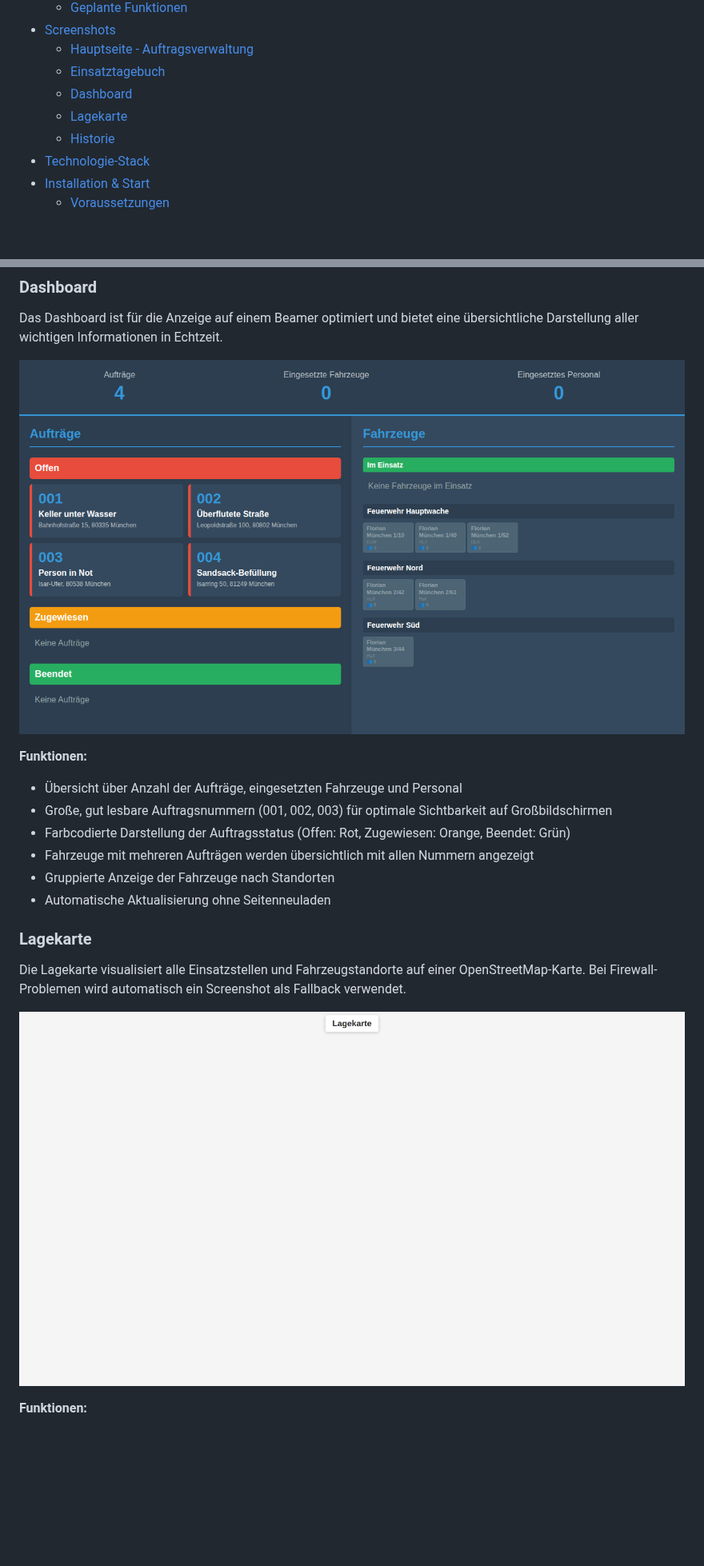
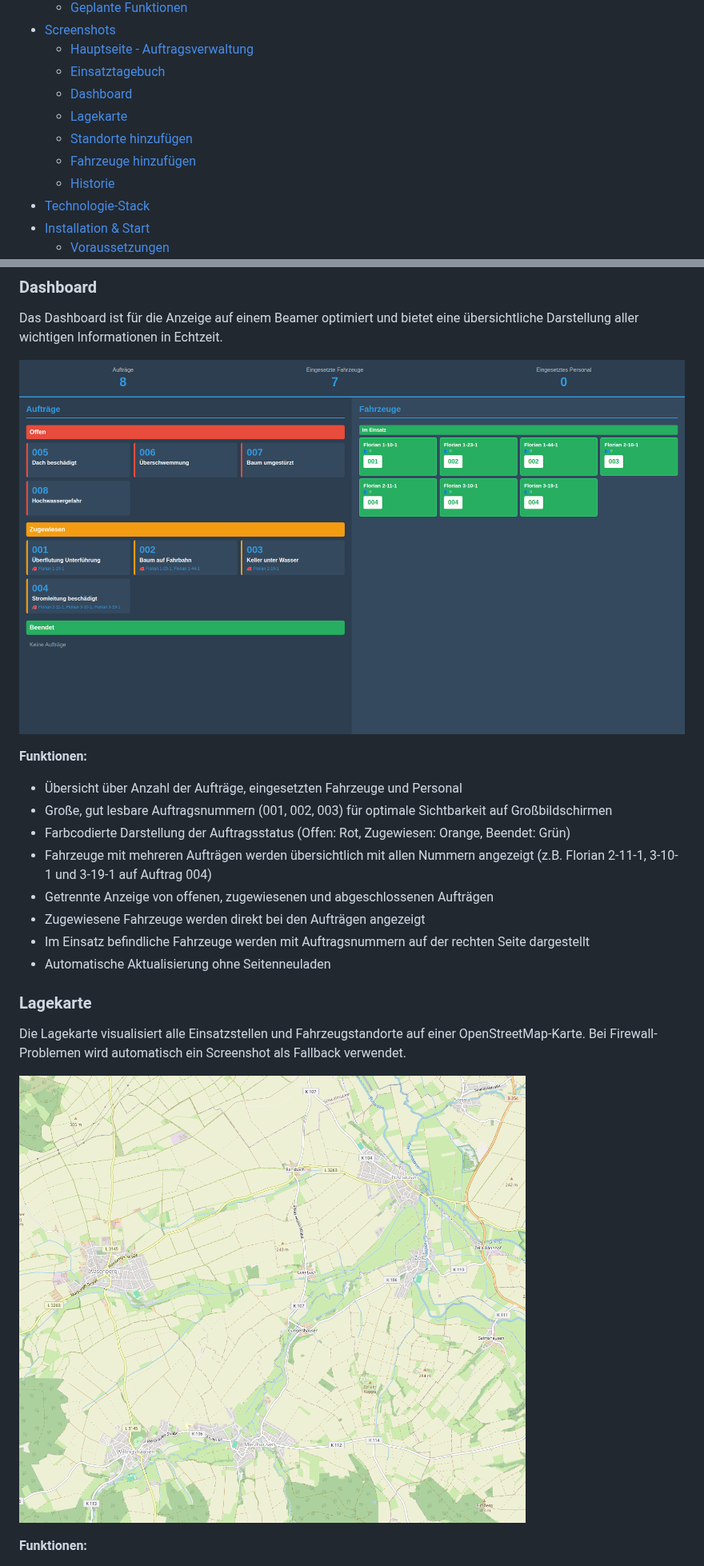
Before and after one commit to TimUx/TEL-System, a Markdown page: README.md, 2 parts joined by grey strips. Shown at 80% size. Rendered like a GitHub page; pictures changed too: screenshots/03-lagekarte-new.png (added), screenshots/04-dashboard-new.png (added); blank space fills up the shorter version.

```diff
--- a/README.md
+++ b/README.md
@@ -13,6 +13,8 @@ Ein webbasiertes Tool zur Planung und Koordination von großen Einsatzlagen wie
   - [Einsatztagebuch](#einsatztagebuch)
   - [Dashboard](#dashboard)
   - [Lagekarte](#lagekarte)
+  - [Standorte hinzufügen](#standorte-hinzufügen)
+  - [Fahrzeuge hinzufügen](#fahrzeuge-hinzufügen)
   - [Historie](#historie)
 - [Technologie-Stack](#technologie-stack)
 - [Installation & Start](#installation--start)
@@ -103,21 +105,23 @@ Das Einsatztagebuch dokumentiert automatisch alle wichtigen Ereignisse während
 
 Das Dashboard ist für die Anzeige auf einem Beamer optimiert und bietet eine übersichtliche Darstellung aller wichtigen Informationen in Echtzeit.
 
-![Dashboard in Full HD](screenshots/04-dashboard.png)
+![Dashboard in Full HD](screenshots/04-dashboard-new.png)
 
 **Funktionen:**
 - Übersicht über Anzahl der Aufträge, eingesetzten Fahrzeuge und Personal
 - Große, gut lesbare Auftragsnummern (001, 002, 003) für optimale Sichtbarkeit auf Großbildschirmen
 - Farbcodierte Darstellung der Auftragsstatus (Offen: Rot, Zugewiesen: Orange, Beendet: Grün)
-- Fahrzeuge mit mehreren Aufträgen werden übersichtlich mit allen Nummern angezeigt
-- Gruppierte Anzeige der Fahrzeuge nach Standorten
+- Fahrzeuge mit mehreren Aufträgen werden übersichtlich mit allen Nummern angezeigt (z.B. Florian 2-11-1, 3-10-1 und 3-19-1 auf Auftrag 004)
+- Getrennte Anzeige von offenen, zugewiesenen und abgeschlossenen Aufträgen
+- Zugewiesene Fahrzeuge werden direkt bei den Aufträgen angezeigt
+- Im Einsatz befindliche Fahrzeuge werden mit Auftragsnummern auf der rechten Seite dargestellt
 - Automatische Aktualisierung ohne Seitenneuladen
 
 ### Lagekarte
 
 Die Lagekarte visualisiert alle Einsatzstellen und Fahrzeugstandorte auf einer OpenStreetMap-Karte. Bei Firewall-Problemen wird automatisch ein Screenshot als Fallback verwendet.
 
-![Lagekarte](screenshots/03-lagekarte.png)
+![Lagekarte](screenshots/03-lagekarte-new.png)
 
 **Funktionen:**
 - Darstellung aller Einsatzorte mit Markern
```
Also changed, not shown: other parts of README.md (+24 -0 lines), screenshots/06-standort-formular.png (added), screenshots/07-fahrzeug-formular.png (added).
